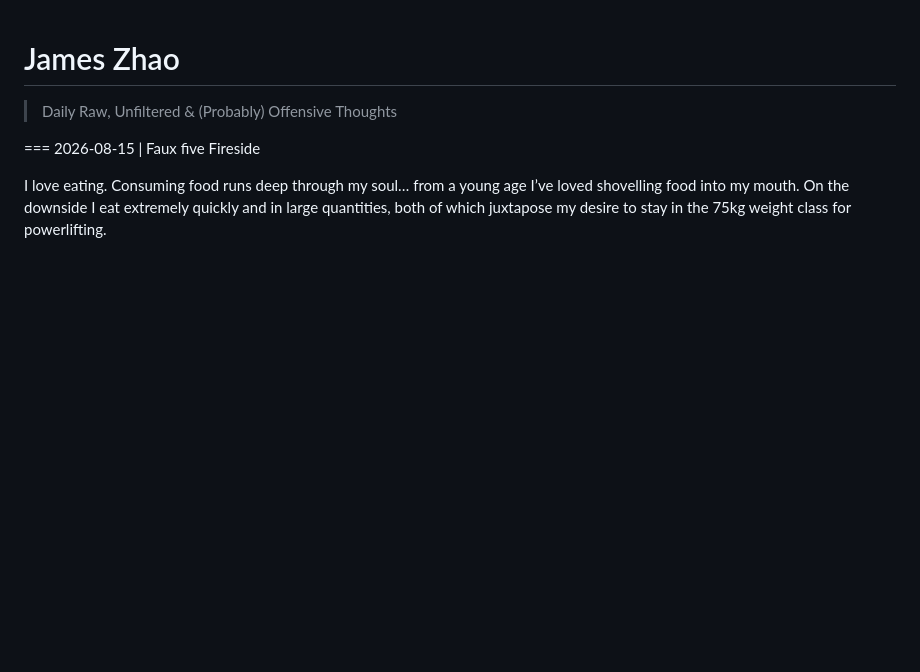
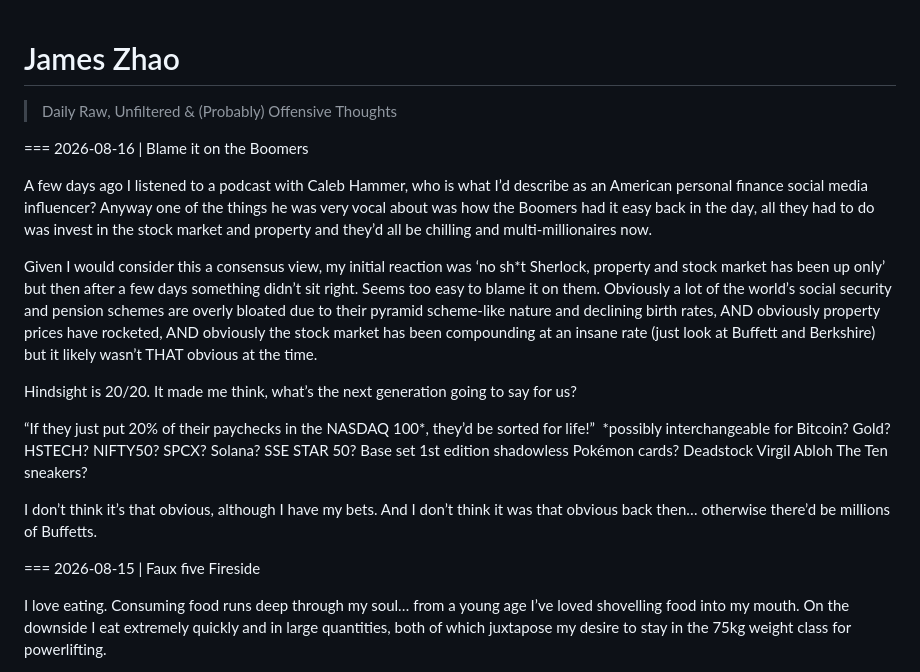
Before and after one commit to jameszhaoxyz/daily, a Markdown page: posts.md, the part around the change. Rendered like a GitHub page; blank space fills up the shorter version.

Commit message:
Add new post from 16/8

```diff
--- a/posts.md
+++ b/posts.md
@@ -7,6 +7,21 @@ Add a new block at the TOP of the "posts" section below.
 Each post starts with a line: === YYYY-MM-DD | Title
 Everything until the next "===" line is the post body (markdown + LaTeX).
 -->
+
+=== 2026-08-16 | Blame it on the Boomers
+
+A few days ago I listened to a podcast with Caleb Hammer, who is what I’d describe as an American personal finance social media influencer? Anyway one of the things he was very vocal about was how the Boomers had it easy back in the day, all they had to do was invest in the stock market and property and they’d all be chilling and multi-millionaires now.
+
+Given I would consider this a consensus view, my initial reaction was ‘no sh*t Sherlock, property and stock market has been up only’ but then after a few days something didn’t sit right. Seems too easy to blame it on them. Obviously a lot of the world’s social security and pension schemes are overly bloated due to their pyramid scheme-like nature and declining birth rates, AND obviously property prices have rocketed, AND obviously the stock market has been compounding at an insane rate (just look at Buffett and Berkshire) but it likely wasn’t THAT obvious at the time.
+
+Hindsight is 20/20. It made me think, what’s the next generation going to say for us?
+
+“If they just put 20% of their paychecks in the NASDAQ 100*, they’d be sorted for life!”
+*possibly interchangeable for Bitcoin? Gold? HSTECH? NIFTY50? SPCX? Solana? SSE STAR 50? Base set 1st edition shadowless Pokémon cards? Deadstock Virgil Abloh The Ten sneakers?
+
+I don’t think it’s that obvious, although I have my bets. And I don’t think it was that obvious back then… otherwise there’d be millions of Buffetts.
+
+
 === 2026-08-15 | Faux five Fireside
 
 I love eating. Consuming food runs deep through my soul… from a young age I’ve loved shovelling food into my mouth. On the downside I eat extremely quickly and in large quantities, both of which juxtapose my desire to stay in the 75kg weight class for powerlifting.
```
